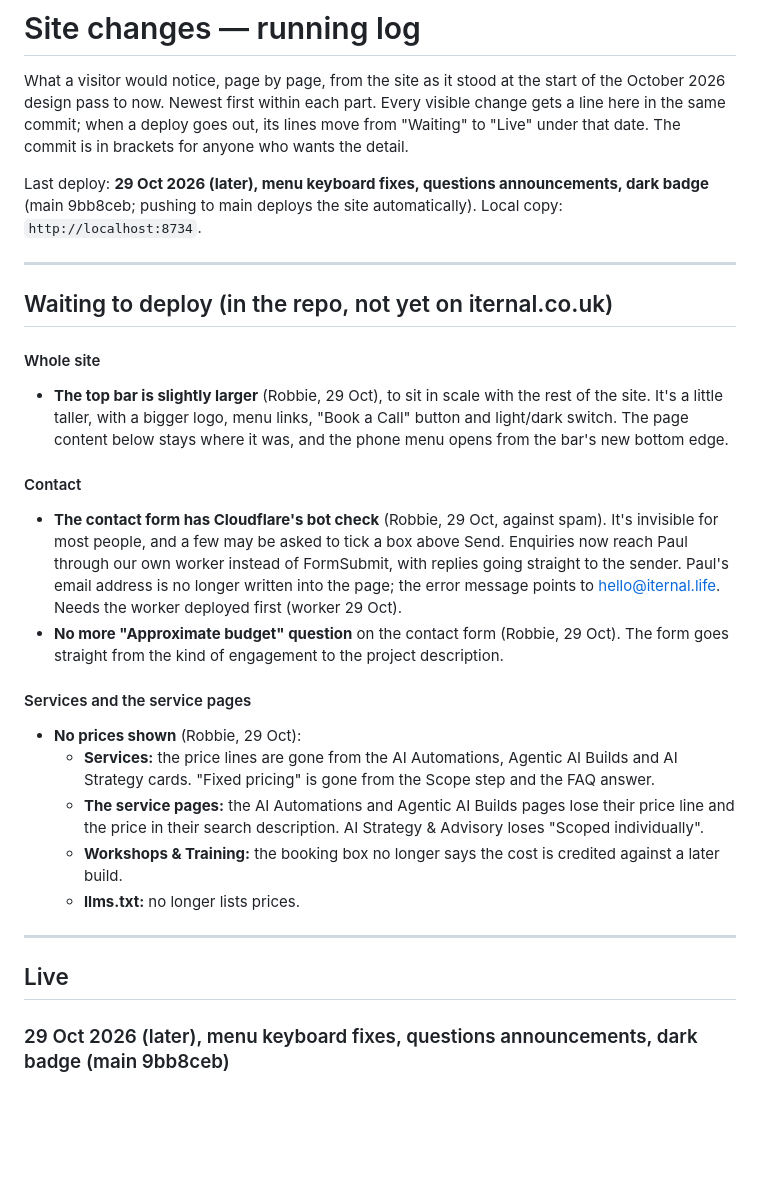
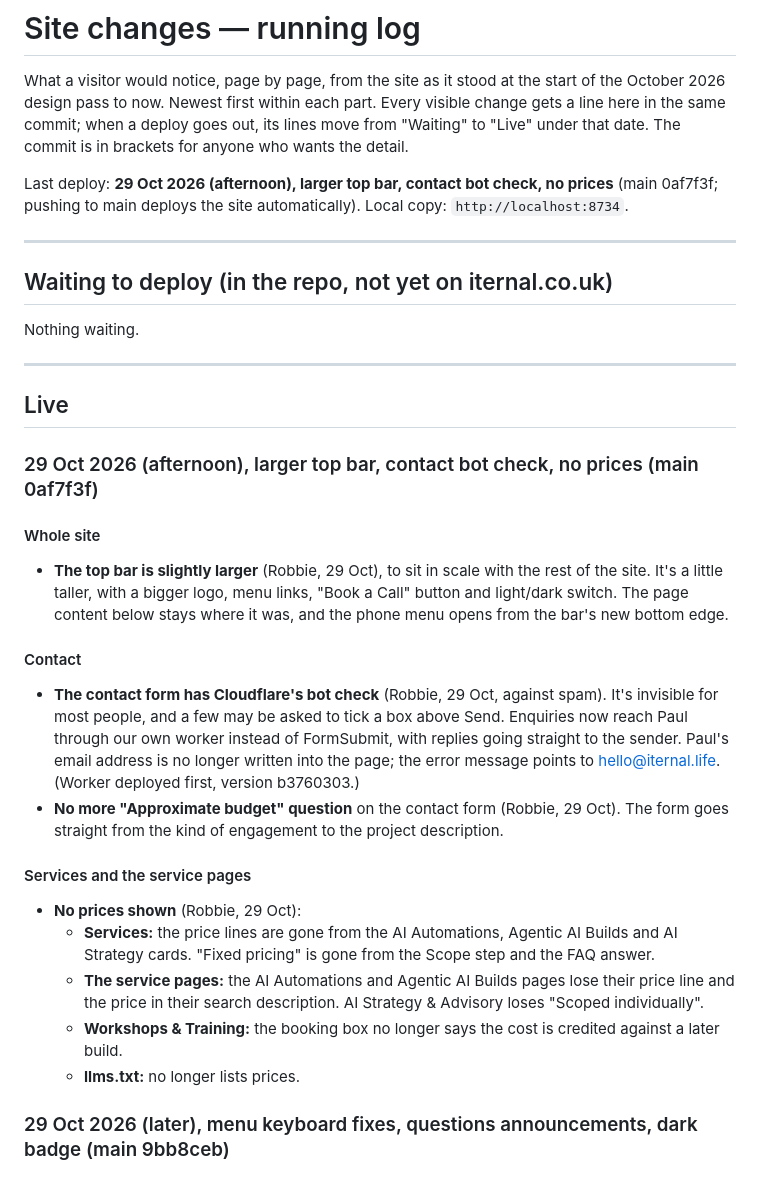
Before and after one commit to IternalEngineering/iternal-site, a Markdown page: SITE-CHANGES.md, the part around the change. Rendered like a GitHub page; blank space fills up the shorter version.

Commit message:
Site changes: 29 Oct top bar, contact bot check and price removals are live
Co-Authored-By: Claude Opus 5.5 <noreply@anthropic.com>

```diff
--- a/SITE-CHANGES.md
+++ b/SITE-CHANGES.md
@@ -5,11 +5,19 @@ October 2026 design pass to now. Newest first within each part. Every visible ch
 a line here in the same commit; when a deploy goes out, its lines move from "Waiting" to
 "Live" under that date. The commit is in brackets for anyone who wants the detail.
 
-Last deploy: **29 Oct 2026 (later), menu keyboard fixes, questions announcements, dark badge** (main 9bb8ceb; pushing to main deploys the site automatically). Local copy: `http://localhost:8734`.
+Last deploy: **29 Oct 2026 (afternoon), larger top bar, contact bot check, no prices** (main 0af7f3f; pushing to main deploys the site automatically). Local copy: `http://localhost:8734`.
 
 ---
 
 ## Waiting to deploy (in the repo, not yet on iternal.co.uk)
+
+Nothing waiting.
+
+---
+
+## Live
+
+### 29 Oct 2026 (afternoon), larger top bar, contact bot check, no prices (main 0af7f3f)
 
 #### Whole site
 - **The top bar is slightly larger** (Robbie, 29 Oct), to sit in scale with the rest of the
@@ -22,7 +30,7 @@ Last deploy: **29 Oct 2026 (later), menu keyboard fixes, questions announcements
   invisible for most people, and a few may be asked to tick a box above Send. Enquiries now
   reach Paul through our own worker instead of FormSubmit, with replies going straight to
   the sender. Paul's email address is no longer written into the page; the error message
-  points to hello@iternal.life. Needs the worker deployed first (worker 29 Oct).
+  points to hello@iternal.life. (Worker deployed first, version b3760303.)
 - **No more "Approximate budget" question** on the contact form (Robbie, 29 Oct). The form
   goes straight from the kind of engagement to the project description.
 
@@ -36,10 +44,6 @@ Last deploy: **29 Oct 2026 (later), menu keyboard fixes, questions announcements
   - **Workshops & Training:** the booking box no longer says the cost is credited against a
     later build.
   - **llms.txt:** no longer lists prices.
-
----
-
-## Live
 
 ### 29 Oct 2026 (later), menu keyboard fixes, questions announcements, dark badge (main 9bb8ceb)
 
```
